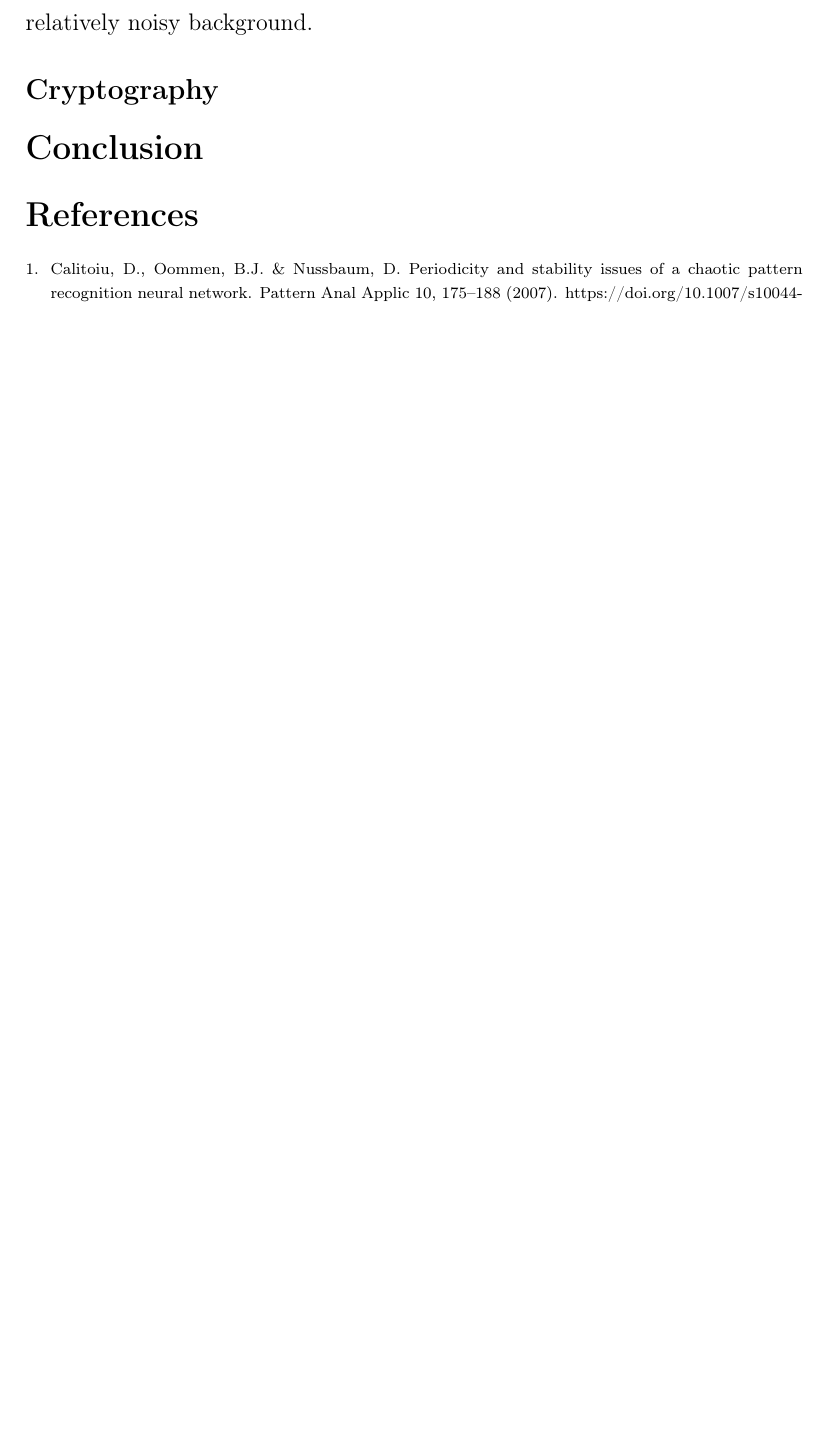
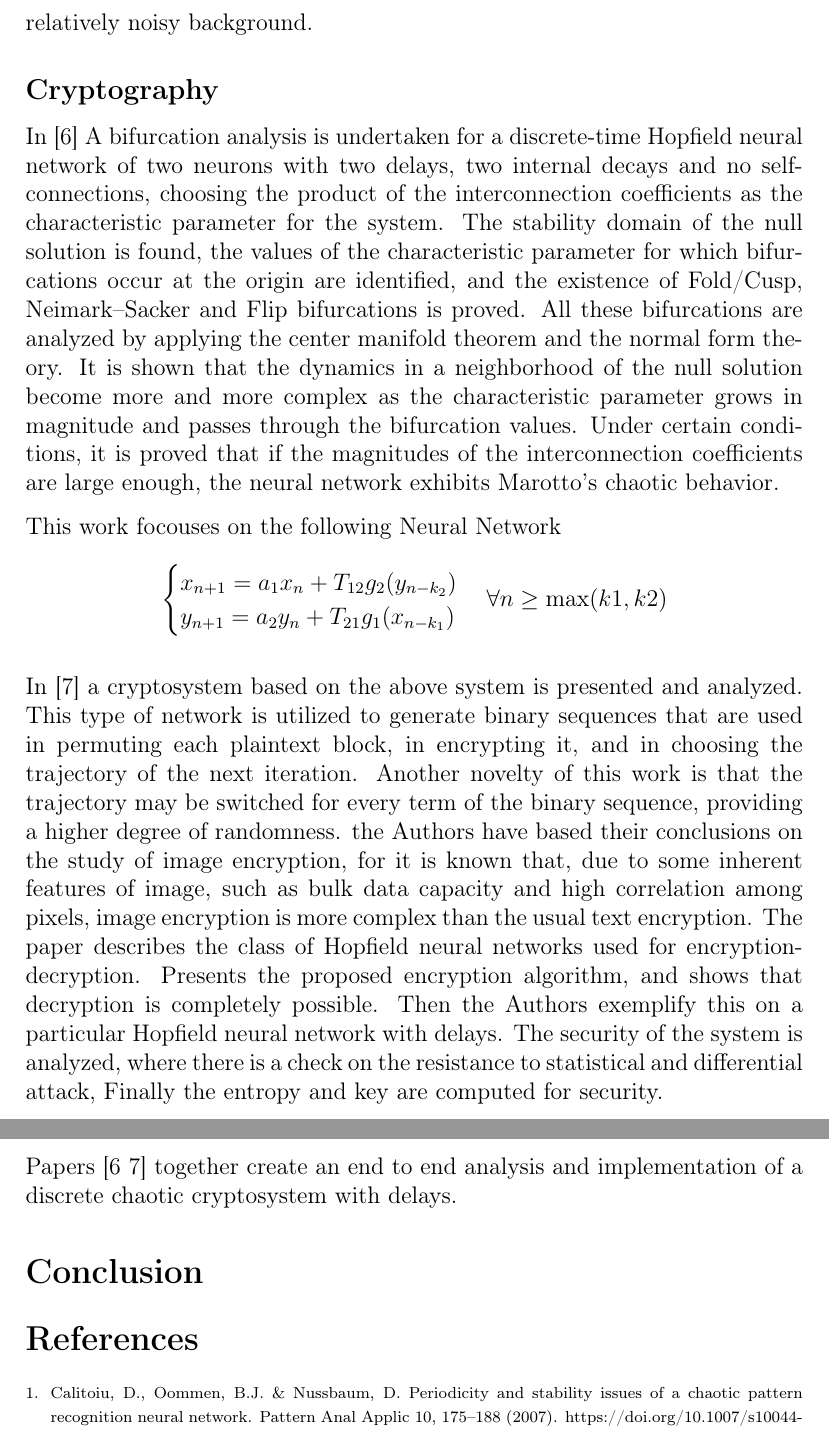
Before and after one commit to tushar00jain/chaos, a LaTeX document (latex/template.tex): part of page 4 of 4 before the commit and two parts of pages 4 and 5 of 5 after it, the two joined at a grey line, cut so that both start at the same text, the shorter picture padded with empty space. Compiled offline with pdfLaTeX.

Commit message:
added to the template

```diff
--- a/latex/template.tex
+++ b/latex/template.tex
@@ -77,6 +77,22 @@ It is showed that M-AdNN is chaotic using analysis of the lyapunov spectrum. The
 
 
 \subsection*{Cryptography}
+In [6] A bifurcation analysis is undertaken for a discrete-time Hopfield neural network of two neurons with two delays, two internal decays and no self-connections, choosing the product of the interconnection coefficients as the characteristic parameter for the system. The stability domain of the null solution is found, the values of the characteristic parameter for which bifurcations occur at the origin are identified, and the existence of Fold/Cusp, Neimark–Sacker and Flip bifurcations is proved. All these bifurcations are analyzed by applying the center manifold theorem and the normal form theory. It is shown that the dynamics in a neighborhood of the null solution become more and more complex as the characteristic parameter grows in magnitude and passes through the bifurcation values. Under certain conditions, it is proved that if the magnitudes of the interconnection coefficients are large enough, the neural network exhibits Marotto’s chaotic behavior.
+
+This work focouses on the following Neural Network
+\[\begin{cases}
+x_{n+1} = a_{1}x_{n} + T_{12}g_{2}(y_{n - k_{2}})\\
+y_{n+1} = a_{2}y_{n} + T_{21}g_{1}(x_{n - k_{1}})
+\end{cases} \forall n \geq \text{max}(k1, k2)\]
+
+In [7] a cryptosystem based on the above system is presented and analyzed. This type of network is utilized to generate binary sequences that are used in permuting each plaintext block, in encrypting it, and in choosing the trajectory of the next iteration. Another novelty of this work is that the trajectory may be switched for every term of the binary sequence, providing a higher degree of randomness. the Authors have based their conclusions on the study of image encryption, for it is known that, due to some inherent features of image, such as bulk data capacity and high correlation among pixels, image encryption is more complex than
+the usual text encryption. The paper describes the class of Hopfield neural networks
+used for encryption-decryption. Presents the proposed encryption algorithm, and shows
+that decryption is completely possible. Then the Authors exemplify this on a particular Hopfield neural network with delays. The security of the system is analyzed, where there is a check on the resistance to statistical and differential attack, Finally the entropy and key are computed for
+security.
+
+Papers [6 7] together create an end to end analysis and implementation of a discrete chaotic cryptosystem with delays.
+
 
 \section*{Conclusion}
 
```
Also changed, not shown: latex/template.tex (2 more changed lines).
